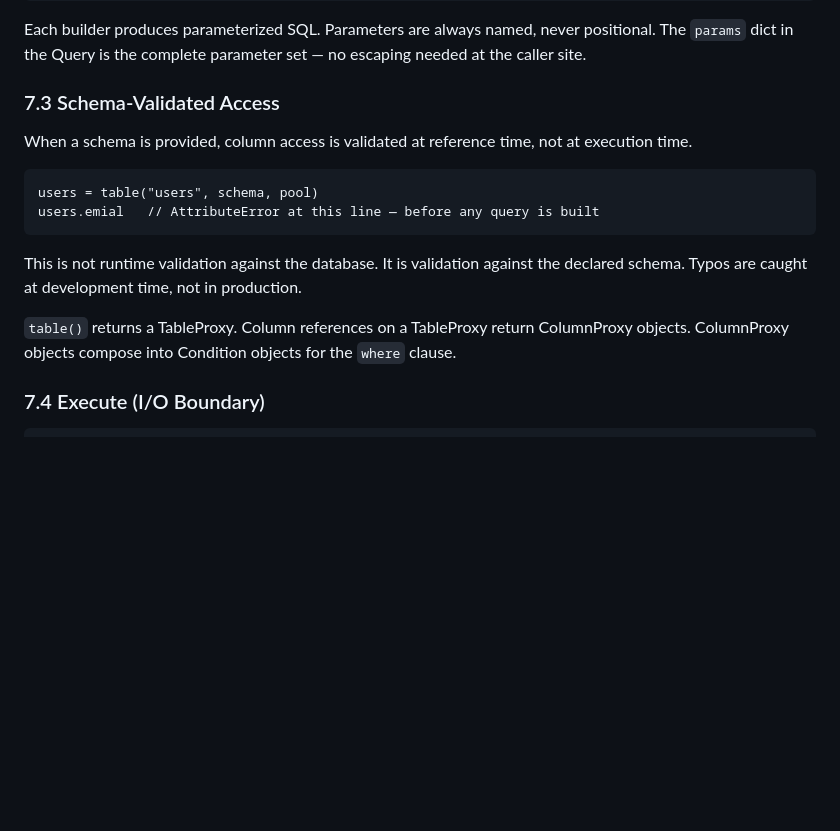
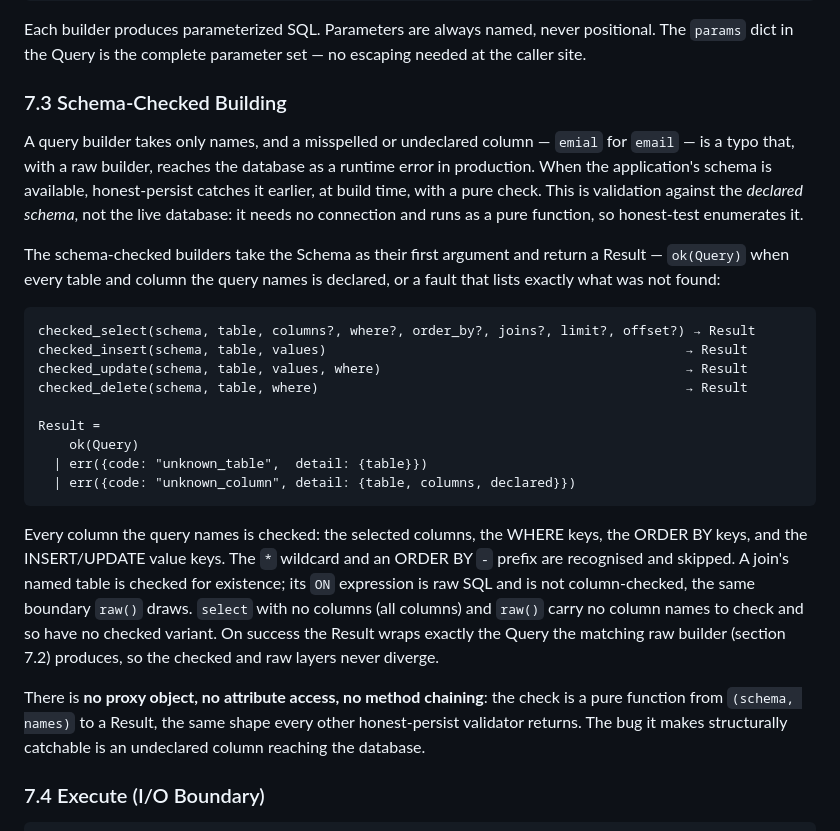
Before and after one commit to openhonest/honest-framework, a Markdown page: specs/02-code-quality/honest-persist-architecture.md, the part around the change. Rendered like a GitHub page; blank space fills up the shorter version.

Commit message:
spec: recast honest-persist §7.3 from proxy access to pure schema-checked building
The old §7.3 described schema validation via a TableProxy whose __getattr__
raises on a misspelled column, with ColumnProxy objects composing into Condition
objects — classes and hidden method chaining, both forbidden by the no-classes
principle and by §7.1's own 'no method chaining that hides execution'.

Recast to the pure-function form that delivers the same poka-yoke (an undeclared
column caught before it reaches the database): checked_select/insert/update/delete
take the Schema first and return ok(Query) or err(fault) listing the unknown
table or columns. No proxy, no attribute access, no method chaining.

````diff
--- a/specs/02-code-quality/honest-persist-architecture.md
+++ b/specs/02-code-quality/honest-persist-architecture.md
@@ -817,22 +817,43 @@ Each builder produces parameterized SQL. Parameters are always named, never
 positional. The `params` dict in the Query is the complete parameter set —
 no escaping needed at the caller site.
 
-### 7.3 Schema-Validated Access
+### 7.3 Schema-Checked Building
 
-When a schema is provided, column access is validated at reference time, not
-at execution time.
+A query builder takes only names, and a misspelled or undeclared column — `emial` for
+`email` — is a typo that, with a raw builder, reaches the database as a runtime error in
+production. When the application's schema is available, honest-persist catches it earlier,
+at build time, with a pure check. This is validation against the *declared schema*, not the
+live database: it needs no connection and runs as a pure function, so honest-test enumerates
+it.
+
+The schema-checked builders take the Schema as their first argument and return a Result —
+`ok(Query)` when every table and column the query names is declared, or a fault that lists
+exactly what was not found:
 
 ```
-users = table("users", schema, pool)
-users.emial   // AttributeError at this line — before any query is built
+checked_select(schema, table, columns?, where?, order_by?, joins?, limit?, offset?) → Result
+checked_insert(schema, table, values)                                              → Result
+checked_update(schema, table, values, where)                                       → Result
+checked_delete(schema, table, where)                                               → Result
+
+Result =
+    ok(Query)
+  | err({code: "unknown_table",  detail: {table}})
+  | err({code: "unknown_column", detail: {table, columns, declared}})
 ```
 
-This is not runtime validation against the database. It is validation against
-the declared schema. Typos are caught at development time, not in production.
+Every column the query names is checked: the selected columns, the WHERE keys, the ORDER BY
+keys, and the INSERT/UPDATE value keys. The `*` wildcard and an ORDER BY `-` prefix are
+recognised and skipped. A join's named table is checked for existence; its `ON` expression is
+raw SQL and is not column-checked, the same boundary `raw()` draws. `select` with no columns
+(all columns) and `raw()` carry no column names to check and so have no checked variant. On
+success the Result wraps exactly the Query the matching raw builder (section 7.2) produces, so
+the checked and raw layers never diverge.
 
-`table()` returns a TableProxy. Column references on a TableProxy return
-ColumnProxy objects. ColumnProxy objects compose into Condition objects
-for the `where` clause.
+There is **no proxy object, no attribute access, no method chaining**: the check is a pure
+function from `(schema, names)` to a Result, the same shape every other honest-persist
+validator returns. The bug it makes structurally catchable is an undeclared column reaching
+the database.
 
 ### 7.4 Execute (I/O Boundary)
 
````
